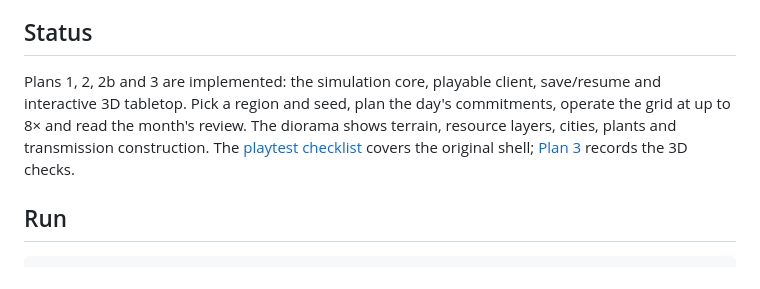
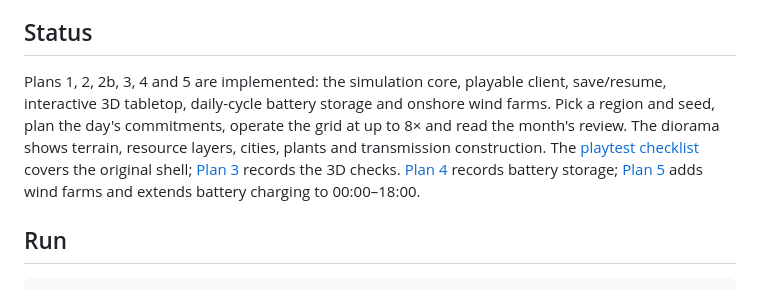
Before and after one commit to adsouza/megawatt-mogul, a Markdown page: README.md, the part around the change. Rendered like a GitHub page.

Commit message:
docs: update status for battery storage and wind farms

```diff
--- a/README.md
+++ b/README.md
@@ -28,11 +28,15 @@ balancing area:
 
 ## Status
 
-Plans 1, 2, 2b and 3 are implemented: the simulation core, playable client, save/resume and
-interactive 3D tabletop. Pick a region and seed, plan the day's commitments, operate the grid at
+Plans 1, 2, 2b, 3, 4 and 5 are implemented: the simulation core, playable client, save/resume,
+interactive 3D tabletop, daily-cycle battery storage and onshore wind farms. Pick a region and
+seed, plan the day's commitments, operate the grid at
 up to 8× and read the month's review. The diorama shows terrain, resource layers, cities, plants
 and transmission construction. The [playtest checklist](docs/superpowers/plans/2026-10-19-plan-2-playtest.md)
 covers the original shell; [Plan 3](docs/superpowers/plans/2026-10-20-plan-3-diorama.md) records the 3D checks.
+[Plan 4](docs/superpowers/plans/2026-10-23-plan-4-battery-storage.md) records battery storage;
+[Plan 5](docs/superpowers/plans/2026-10-23-plan-5-wind-farms.md) adds wind farms and extends battery
+charging to 00:00–18:00.
 
 ## Run
 
```
